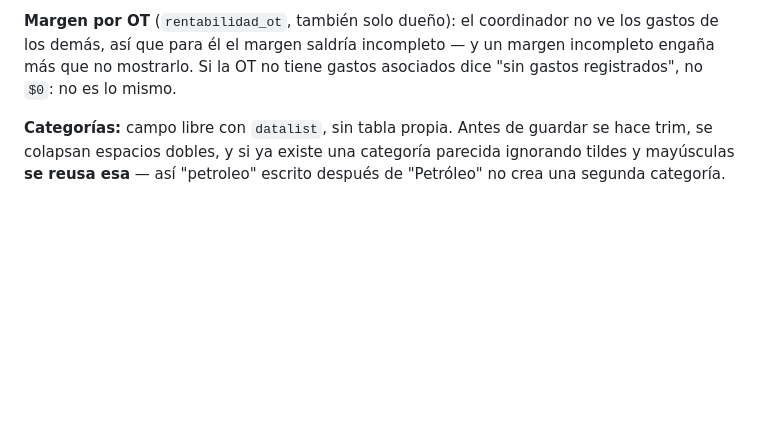
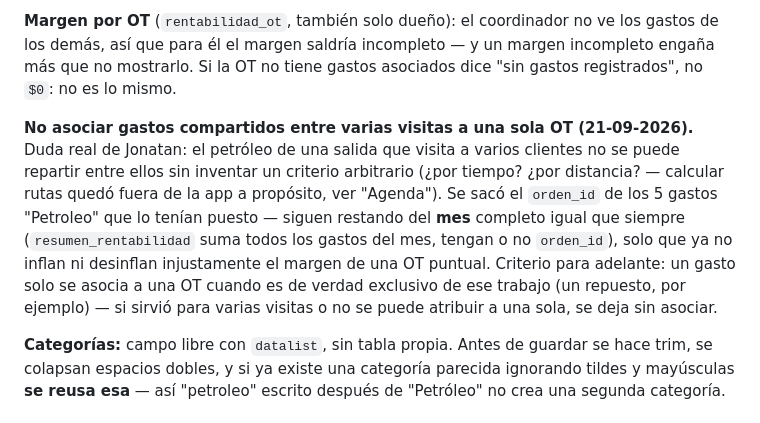
Before and after one commit to jonatoledojt-jpg/paz-taller, a Markdown page: CLAUDE.md, the part around the change. Rendered like a GitHub page; blank space fills up the shorter version.

Commit message:
Documenta el criterio: gastos compartidos no van asociados a una OT
Se sacaron 5 gastos de categoria Petroleo que tenian orden_id puesto --
el combustible de una salida a varios clientes no se puede repartir sin
un criterio arbitrario. Siguen restando del margen del mes igual que
siempre, solo que ya no distorsionan el margen de una OT puntual.

Co-Authored-By: Claude Sonnet 5 <noreply@anthropic.com>

```diff
--- a/CLAUDE.md
+++ b/CLAUDE.md
@@ -521,6 +521,19 @@ ve los gastos de los demás, así que para él el margen saldría incompleto —
 y un margen incompleto engaña más que no mostrarlo. Si la OT no tiene gastos
 asociados dice "sin gastos registrados", no `$0`: no es lo mismo.
 
+**No asociar gastos compartidos entre varias visitas a una sola OT
+(21-09-2026).** Duda real de Jonatan: el petróleo de una salida que
+visita a varios clientes no se puede repartir entre ellos sin inventar
+un criterio arbitrario (¿por tiempo? ¿por distancia? — calcular rutas
+quedó fuera de la app a propósito, ver "Agenda"). Se sacó el `orden_id`
+de los 5 gastos "Petroleo" que lo tenían puesto — siguen restando del
+**mes** completo igual que siempre (`resumen_rentabilidad` suma todos
+los gastos del mes, tengan o no `orden_id`), solo que ya no inflan ni
+desinflan injustamente el margen de una OT puntual. Criterio para
+adelante: un gasto solo se asocia a una OT cuando es de verdad
+exclusivo de ese trabajo (un repuesto, por ejemplo) — si sirvió para
+varias visitas o no se puede atribuir a una sola, se deja sin asociar.
+
 **Categorías:** campo libre con `datalist`, sin tabla propia. Antes de
 guardar se hace trim, se colapsan espacios dobles, y si ya existe una
 categoría parecida ignorando tildes y mayúsculas **se reusa esa** — así
```
